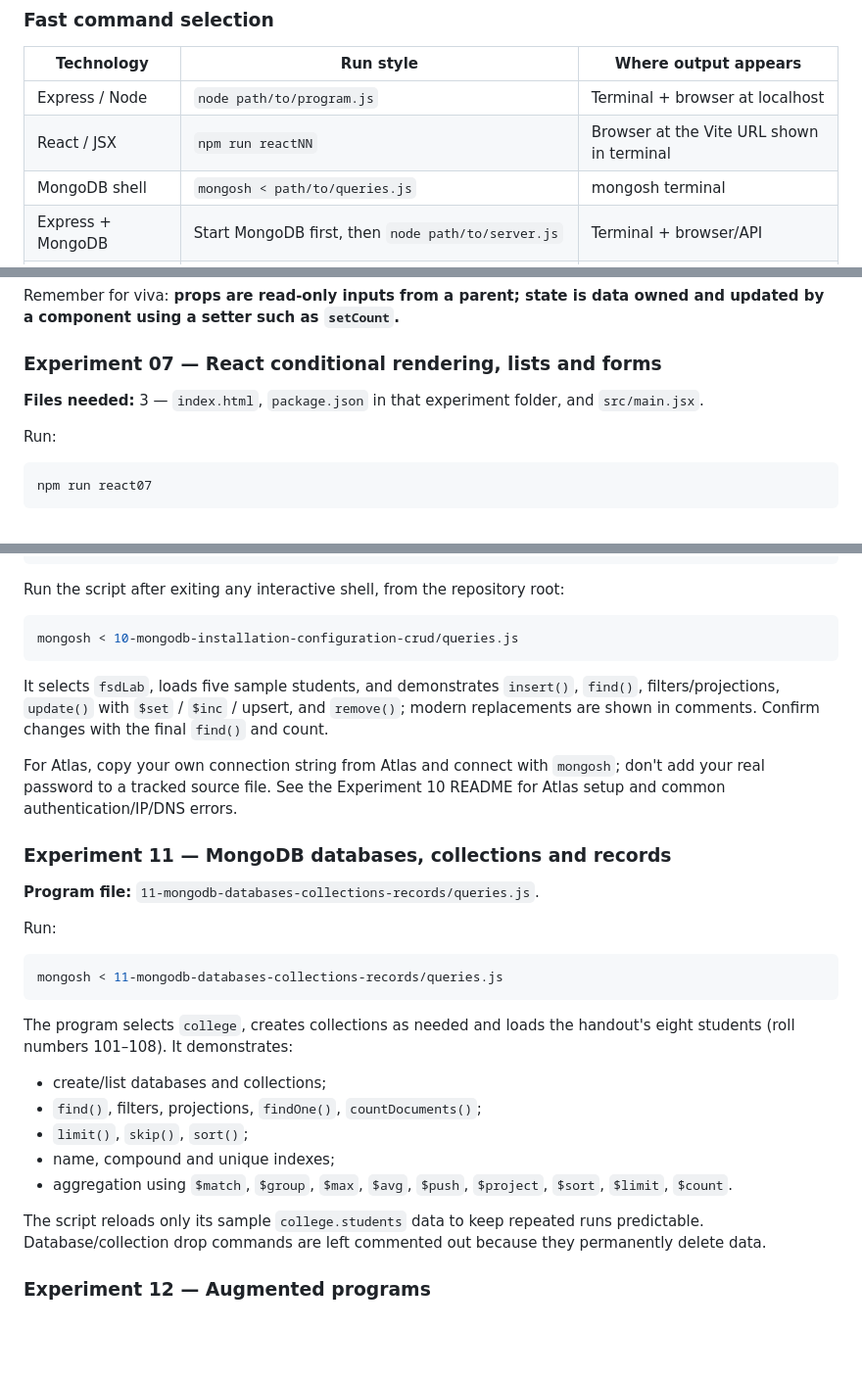
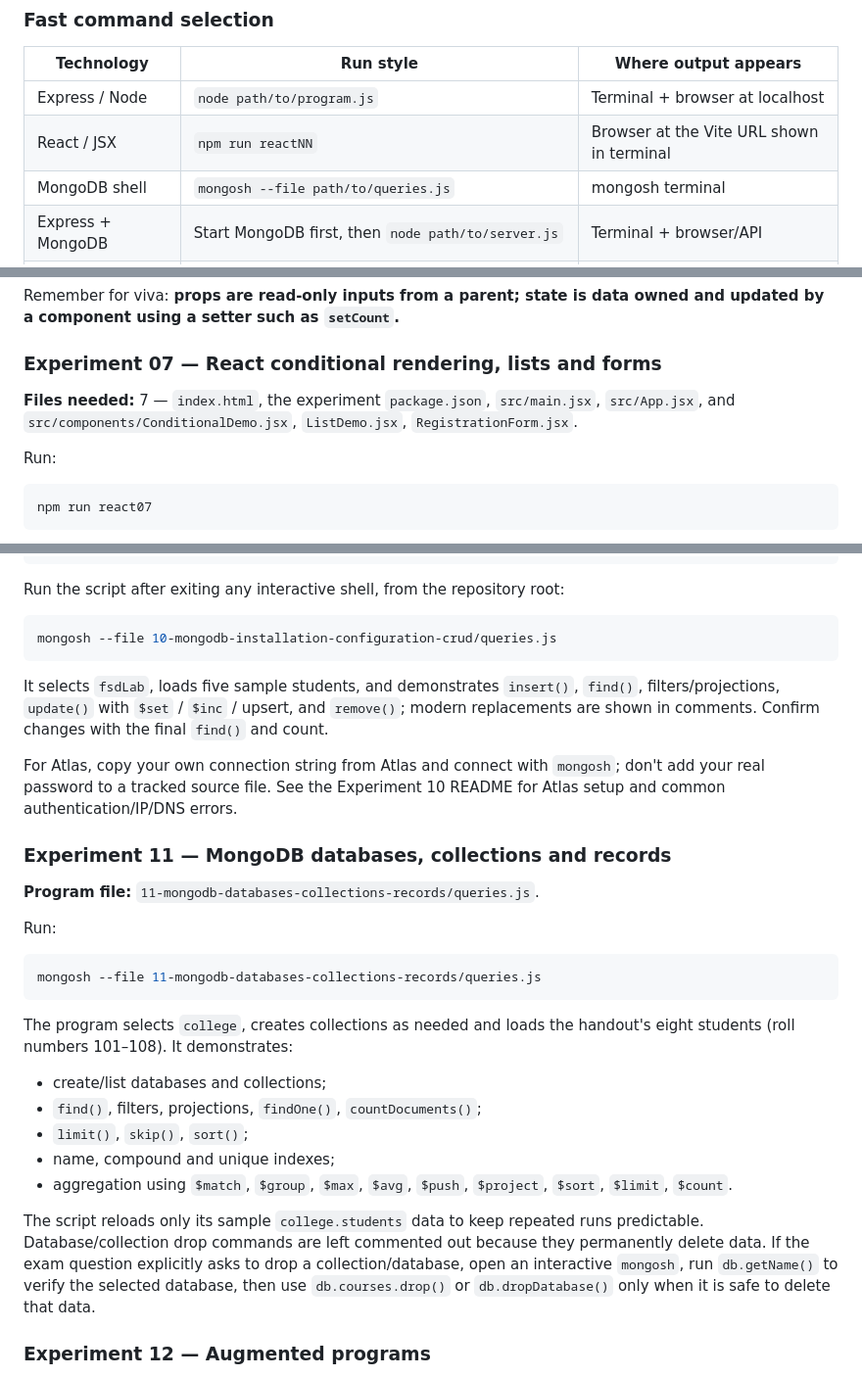
Before and after one commit to shiva31rama-cell/FSD2-LAB-SYLLABUS, a Markdown page: EXAM_HANDBOOK.md, 3 parts joined by grey strips. Shown at 98% size. Rendered like a GitHub page; blank space fills up the shorter version.

Commit message:
docs: correct script commands and per-part file counts

````diff
--- a/EXAM_HANDBOOK.md
+++ b/EXAM_HANDBOOK.md
@@ -56,7 +56,7 @@ npm install
 |---|---|---|
 | Express / Node | `node path/to/program.js` | Terminal + browser at localhost |
 | React / JSX | `npm run reactNN` | Browser at the Vite URL shown in terminal |
-| MongoDB shell | `mongosh < path/to/queries.js` | mongosh terminal |
+| MongoDB shell | `mongosh --file path/to/queries.js` | mongosh terminal |
 | Express + MongoDB | Start MongoDB first, then `node path/to/server.js` | Terminal + browser/API |
 | Build/check only | `node --check path/to/file.js` or `npx vite build <project-folder>` | Terminal |
 
@@ -216,7 +216,7 @@ Remember for viva: **props are read-only inputs from a parent; state is data own
 
 ### Experiment 07 — React conditional rendering, lists and forms
 
-**Files needed:** 3 — `index.html`, `package.json` in that experiment folder, and `src/main.jsx`.
+**Files needed:** 7 — `index.html`, the experiment `package.json`, `src/main.jsx`, `src/App.jsx`, and `src/components/ConditionalDemo.jsx`, `ListDemo.jsx`, `RegistrationForm.jsx`.
 
 Run:
 
@@ -302,7 +302,7 @@ mongosh
 Run the script after exiting any interactive shell, from the repository root:
 
 ```bash
-mongosh < 10-mongodb-installation-configuration-crud/queries.js
+mongosh --file 10-mongodb-installation-configuration-crud/queries.js
 ```
 
 It selects `fsdLab`, loads five sample students, and demonstrates `insert()`, `find()`, filters/projections, `update()` with `$set` / `$inc` / upsert, and `remove()`; modern replacements are shown in comments. Confirm changes with the final `find()` and count.
@@ -316,7 +316,7 @@ For Atlas, copy your own connection string from Atlas and connect with `mongosh`
 Run:
 
 ```bash
-mongosh < 11-mongodb-databases-collections-records/queries.js
+mongosh --file 11-mongodb-databases-collections-records/queries.js
 ```
 
 The program selects `college`, creates collections as needed and loads the handout's eight students (roll numbers 101–108). It demonstrates:
@@ -326,7 +326,7 @@ The program selects `college`, creates collections as needed and loads the hando
 - name, compound and unique indexes;
 - aggregation using `$match`, `$group`, `$max`, `$avg`, `$push`, `$project`, `$sort`, `$limit`, `$count`.
 
-The script reloads only its sample `college.students` data to keep repeated runs predictable. Database/collection drop commands are left commented out because they permanently delete data.
+The script reloads only its sample `college.students` data to keep repeated runs predictable. Database/collection drop commands are left commented out because they permanently delete data. If the exam question explicitly asks to drop a collection/database, open an interactive `mongosh`, run `db.getName()` to verify the selected database, then use `db.courses.drop()` or `db.dropDatabase()` only when it is safe to delete that data.
 
 ### Experiment 12 — Augmented programs
 
````
